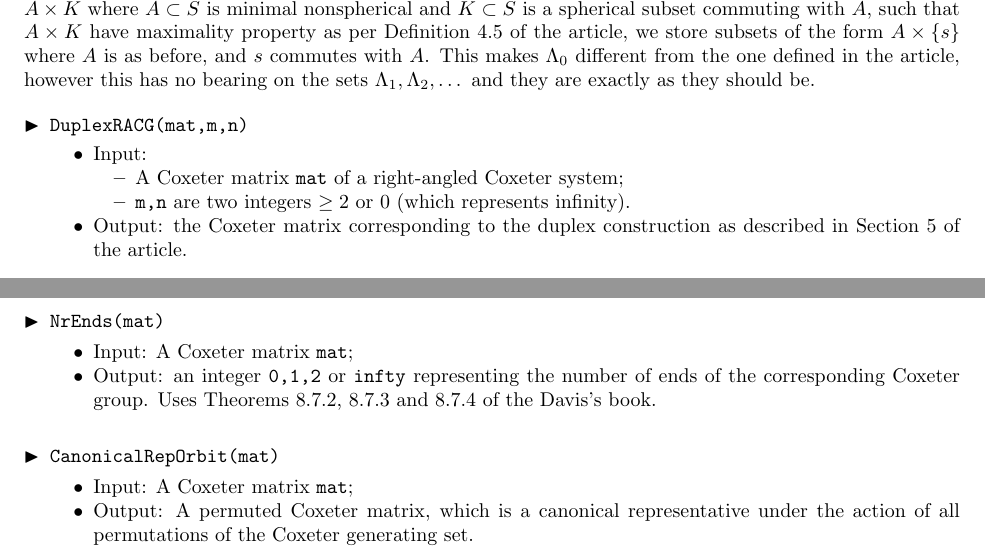
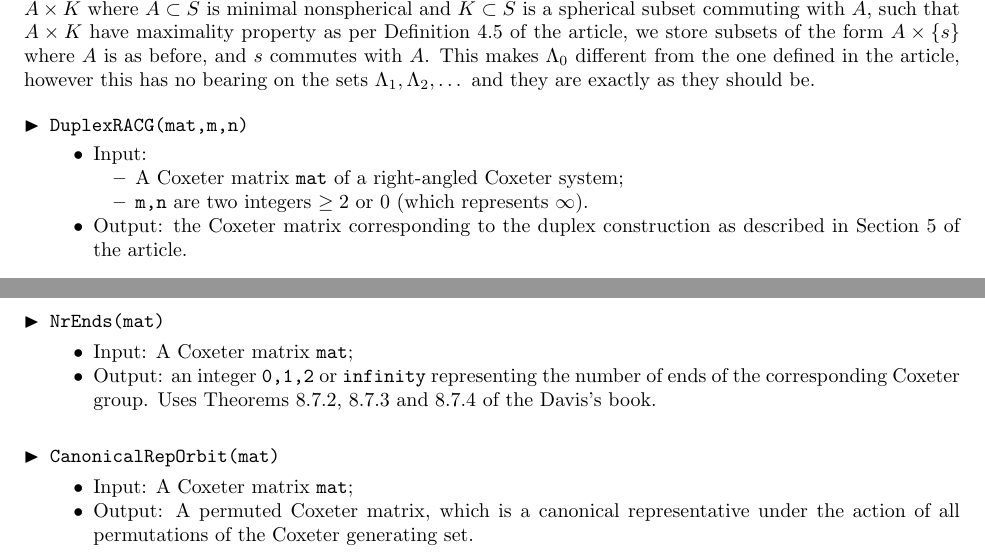
Before and after one commit to ignatsoroko/HypergraphIndex, a LaTeX paper (doc/readme.tex): two parts of pages 2 and 3 of 4, joined at a grey line, cut so that both start at the same text. Compiled offline with pdfLaTeX.

Commit message:
Add files via upload

```diff
--- a/doc/readme.tex
+++ b/doc/readme.tex
@@ -139,7 +139,7 @@ Each $\Lambda_i$ is a list of lists of integers corresponding to the subsets of
 \item{} Input:
 	\begin{itemize}
 	\item A Coxeter matrix {\tt mat} of a right-angled Coxeter system;
-	\item {\tt m,n} are two integers $\ge 2$ or $0$ (which represents infinity).
+	\item {\tt m,n} are two integers $\ge 2$ or $0$ (which represents $\infty$).
 	\end{itemize}
 \item{} Output: the Coxeter matrix corresponding to the duplex construction as described in Section~5 of the article.
 \end{itemize}
@@ -272,7 +272,7 @@ provide Coxeter matrices for the systems presented in the Figures 4, 9, 10a--d,
 \noindent
 \begin{itemize}
 \item{} Input: A Coxeter matrix {\tt mat};
-\item{} Output: an integer {\tt 0,1,2} or {\tt infty} representing the number of ends of the corresponding Coxeter group. Uses Theorems~8.7.2, 8.7.3 and 8.7.4 of the Davis's book.
+\item{} Output: an integer {\tt 0,1,2} or {\tt infinity} representing the number of ends of the corresponding Coxeter group. Uses Theorems~8.7.2, 8.7.3 and 8.7.4 of the Davis's book.
 \end{itemize}
 
 \bigskip\noindent
```
Also changed, not shown: doc/readme.pdf, doc/readme.tex (2 more changed lines).
